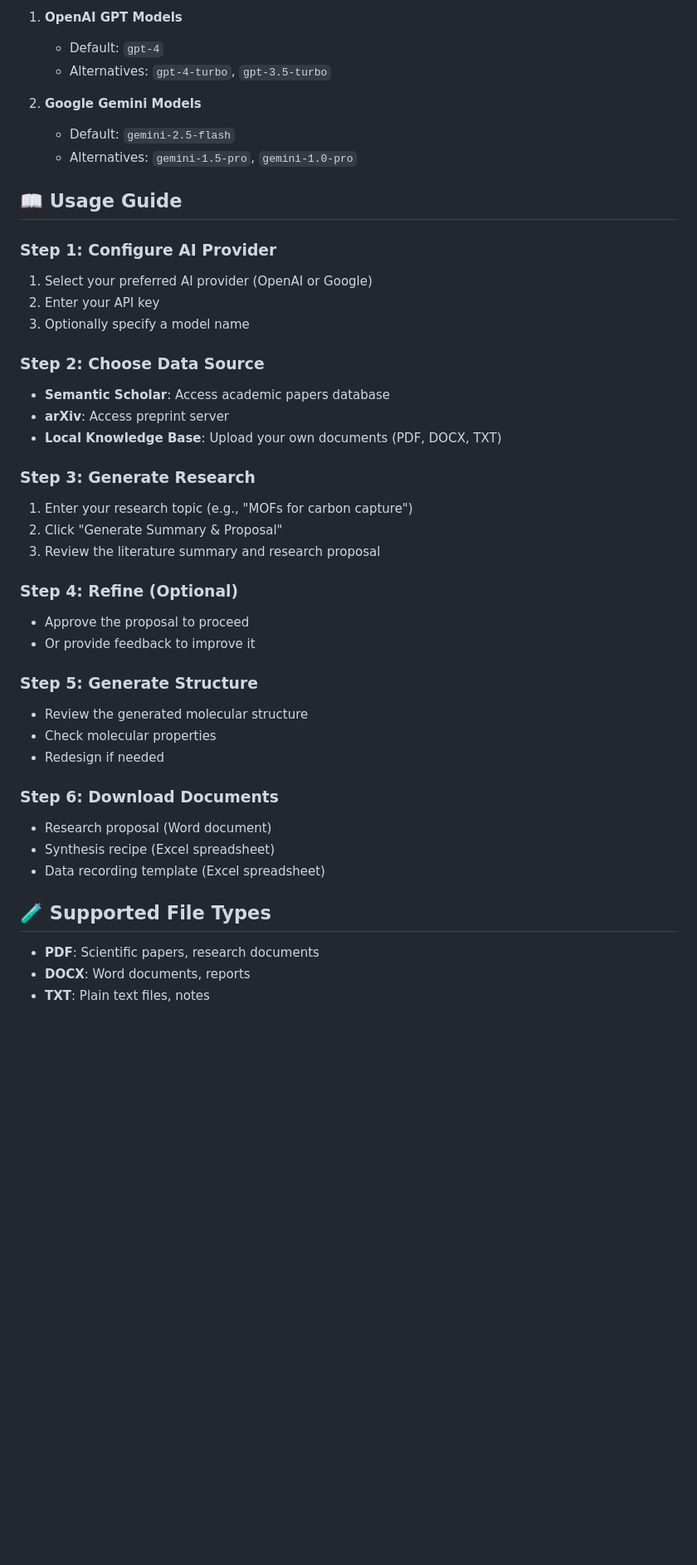
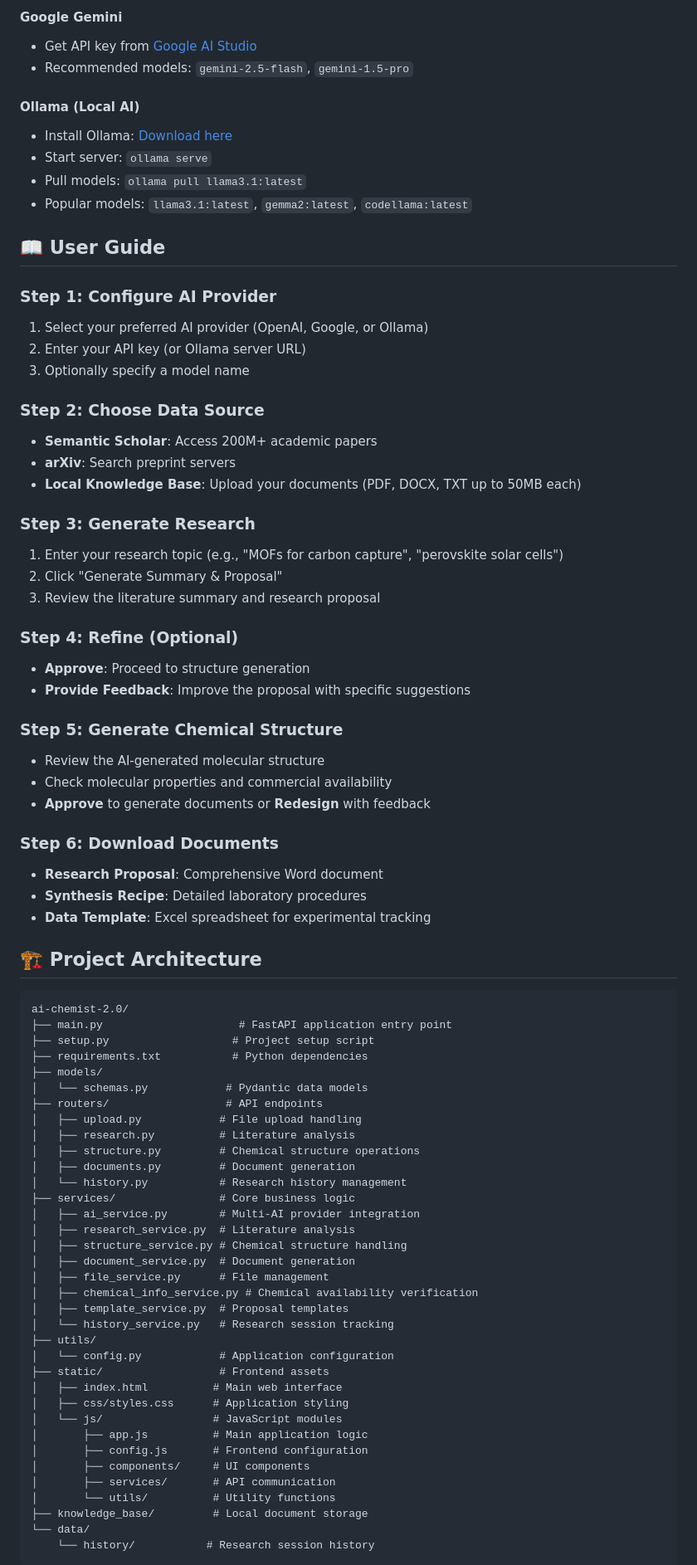
Before and after one commit to Walter-hsieh/ai-chemist-2.1, a Markdown page: README.md, the part around one of its changes. Shown at 83% size. Drawn GitHub-style; blank space fills up the shorter version.

````diff
--- a/README.md
+++ b/README.md
@@ -140,46 +142,82 @@ The application supports two AI providers:
 
-1. **OpenAI GPT Models**
-   - Default: `gpt-4`
-   - Alternatives: `gpt-4-turbo`, `gpt-3.5-turbo`
+#### Google Gemini
+- Get API key from [Google AI Studio](https://makersuite.google.com/app/apikey)
+- Recommended models: `gemini-2.5-flash`, `gemini-1.5-pro`
 
-2. **Google Gemini Models**
-   - Default: `gemini-2.5-flash`
-   - Alternatives: `gemini-1.5-pro`, `gemini-1.0-pro`
+#### Ollama (Local AI)
+- Install Ollama: [Download here](https://ollama.ai/download)
+- Start server: `ollama serve`
+- Pull models: `ollama pull llama3.1:latest`
+- Popular models: `llama3.1:latest`, `gemma2:latest`, `codellama:latest`
 
-## 📖 Usage Guide
+## 📖 User Guide
 
 ### Step 1: Configure AI Provider
-1. Select your preferred AI provider (OpenAI or Google)
-2. Enter your API key
+1. Select your preferred AI provider (OpenAI, Google, or Ollama)
+2. Enter your API key (or Ollama server URL)
 3. Optionally specify a model name
 
 ### Step 2: Choose Data Source
-- **Semantic Scholar**: Access academic papers database
-- **arXiv**: Access preprint server
-- **Local Knowledge Base**: Upload your own documents (PDF, DOCX, TXT)
+- **Semantic Scholar**: Access 200M+ academic papers
+- **arXiv**: Search preprint servers
+- **Local Knowledge Base**: Upload your documents (PDF, DOCX, TXT up to 50MB each)
 
 ### Step 3: Generate Research
-1. Enter your research topic (e.g., "MOFs for carbon capture")
+1. Enter your research topic (e.g., "MOFs for carbon capture", "perovskite solar cells")
 2. Click "Generate Summary & Proposal"
 3. Review the literature summary and research proposal
 
 ### Step 4: Refine (Optional)
-- Approve the proposal to proceed
-- Or provide feedback to improve it
+- **Approve**: Proceed to structure generation
+- **Provide Feedback**: Improve the proposal with specific suggestions
 
-### Step 5: Generate Structure
-- Review the generated molecular structure
-- Check molecular properties
-- Redesign if needed
+### Step 5: Generate Chemical Structure
+- Review the AI-generated molecular structure
+- Check molecular properties and commercial availability
+- **Approve** to generate documents or **Redesign** with feedback
 
 ### Step 6: Download Documents
-- Research proposal (Word document)
-- Synthesis recipe (Excel spreadsheet)
-- Data recording template (Excel spreadsheet)
+- **Research Proposal**: Comprehensive Word document
+- **Synthesis Recipe**: Detailed laboratory procedures
+- **Data Template**: Excel spreadsheet for experimental tracking
 
-## 🧪 Supported File Types
+## 🏗️ Project Architecture
 
-- **PDF**: Scientific papers, research documents
-- **DOCX**: Word documents, reports
-- **TXT**: Plain text files, notes
+```
+ai-chemist-2.0/
+├── main.py                     # FastAPI application entry point
+├── setup.py                   # Project setup script
+├── requirements.txt           # Python dependencies
+├── models/
+│   └── schemas.py            # Pydantic data models
+├── routers/                  # API endpoints
+│   ├── upload.py            # File upload handling
+│   ├── research.py          # Literature analysis
+│   ├── structure.py         # Chemical structure operations
+│   ├── documents.py         # Document generation
+│   └── history.py           # Research history management
+├── services/                # Core business logic
+│   ├── ai_service.py        # Multi-AI provider integration
+│   ├── research_service.py  # Literature analysis
+│   ├── structure_service.py # Chemical structure handling
+│   ├── document_service.py  # Document generation
+│   ├── file_service.py      # File management
+│   ├── chemical_info_service.py # Chemical availability verification
+│   ├── template_service.py  # Proposal templates
+│   └── history_service.py   # Research session tracking
+├── utils/
+│   └── config.py            # Application configuration
+├── static/                  # Frontend assets
+│   ├── index.html          # Main web interface
+│   ├── css/styles.css      # Application styling
+│   └── js/                 # JavaScript modules
+│       ├── app.js          # Main application logic
+│       ├── config.js       # Frontend configuration
+│       ├── components/     # UI components
+│       ├── services/       # API communication
+│       └── utils/          # Utility functions
+├── knowledge_base/         # Local document storage
+└── data/
+    └── history/           # Research session history
+```
 
````
Also changed, not shown: other parts of README.md (+149 -110 lines).
